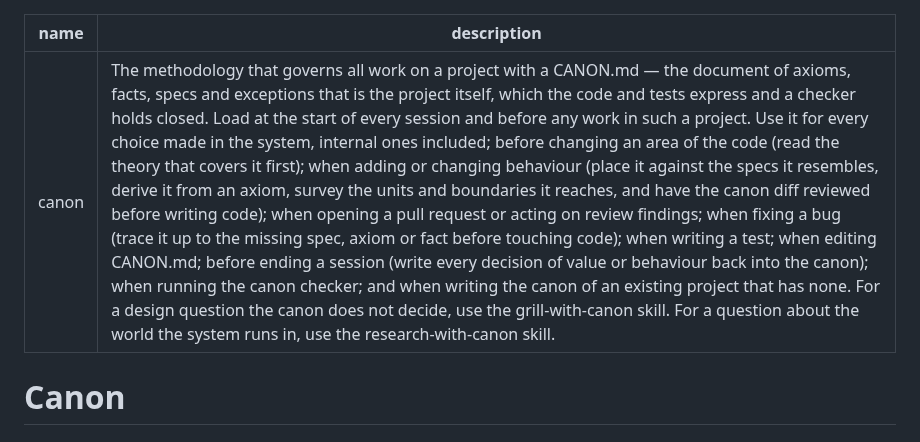
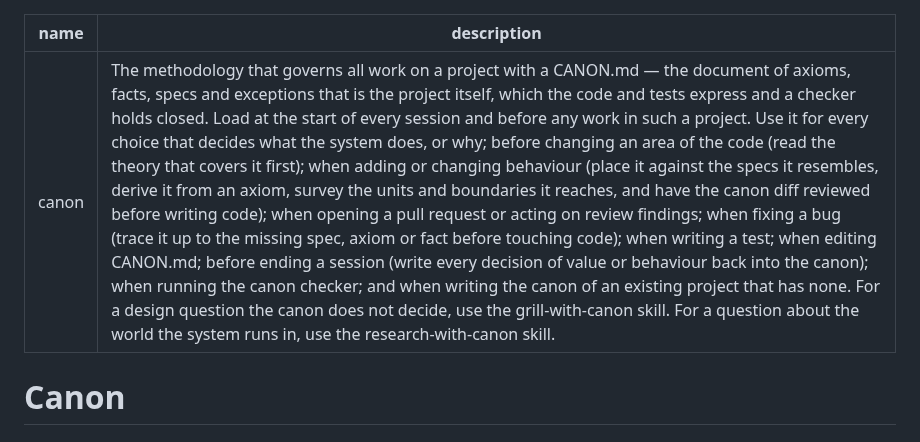
Before and after one commit to bigmistqke/skills, a Markdown page: skills/canon/SKILL.md, the part around the change. Rendered like a GitHub page.

Commit message:
skills: say in the canon skill's description which choices it governs
The description that decides when the skill loads still said it governs
every choice made in the system, internal ones included. The skill now
governs the choices that decide what the system does, or why, and leaves
mechanisms to the session, so the description says the same.

```diff
--- a/skills/canon/SKILL.md
+++ b/skills/canon/SKILL.md
@@ -1,6 +1,6 @@
 ---
 name: canon
-description: The methodology that governs all work on a project with a CANON.md — the document of axioms, facts, specs and exceptions that is the project itself, which the code and tests express and a checker holds closed. Load at the start of every session and before any work in such a project. Use it for every choice made in the system, internal ones included; before changing an area of the code (read the theory that covers it first); when adding or changing behaviour (place it against the specs it resembles, derive it from an axiom, survey the units and boundaries it reaches, and have the canon diff reviewed before writing code); when opening a pull request or acting on review findings; when fixing a bug (trace it up to the missing spec, axiom or fact before touching code); when writing a test; when editing CANON.md; before ending a session (write every decision of value or behaviour back into the canon); when running the canon checker; and when writing the canon of an existing project that has none. For a design question the canon does not decide, use the grill-with-canon skill. For a question about the world the system runs in, use the research-with-canon skill.
+description: The methodology that governs all work on a project with a CANON.md — the document of axioms, facts, specs and exceptions that is the project itself, which the code and tests express and a checker holds closed. Load at the start of every session and before any work in such a project. Use it for every choice that decides what the system does, or why; before changing an area of the code (read the theory that covers it first); when adding or changing behaviour (place it against the specs it resembles, derive it from an axiom, survey the units and boundaries it reaches, and have the canon diff reviewed before writing code); when opening a pull request or acting on review findings; when fixing a bug (trace it up to the missing spec, axiom or fact before touching code); when writing a test; when editing CANON.md; before ending a session (write every decision of value or behaviour back into the canon); when running the canon checker; and when writing the canon of an existing project that has none. For a design question the canon does not decide, use the grill-with-canon skill. For a question about the world the system runs in, use the research-with-canon skill.
 ---
 
 # Canon
```
